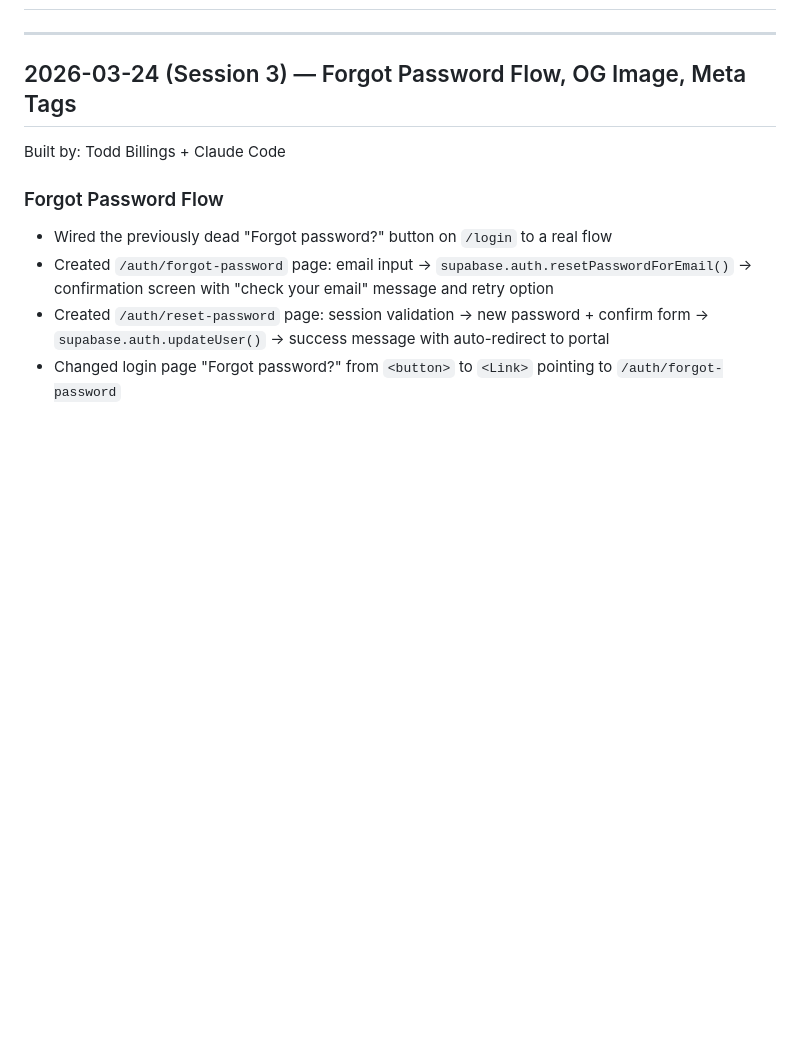
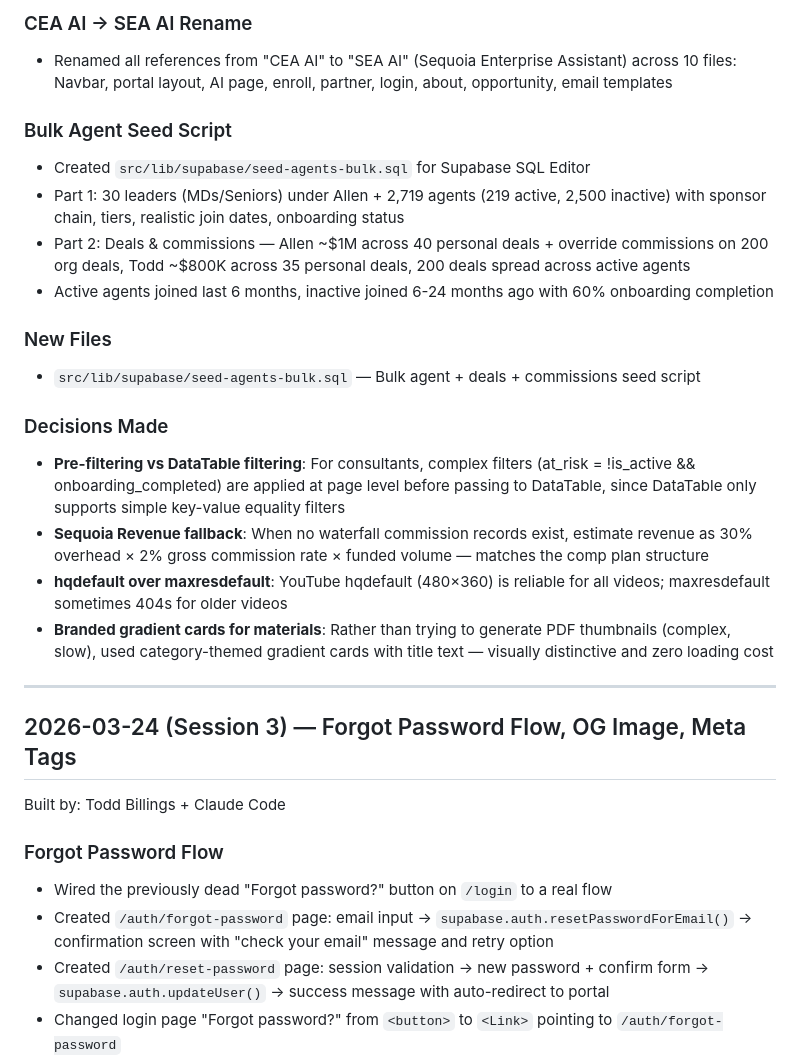
Before and after one commit to USDVCapital/sequoia-platform, a Markdown page: docs/DEVELOPMENT-LOG.md, the part around one of its changes. GitHub-like rendering; blank space fills up the shorter version.

```diff
--- a/docs/DEVELOPMENT-LOG.md
+++ b/docs/DEVELOPMENT-LOG.md
@@ -2,3 +36,20 @@
+### CEA AI → SEA AI Rename
+- Renamed all references from "CEA AI" to "SEA AI" (Sequoia Enterprise Assistant) across 10 files: Navbar, portal layout, AI page, enroll, partner, login, about, opportunity, email templates
+
+### Bulk Agent Seed Script
+- Created `src/lib/supabase/seed-agents-bulk.sql` for Supabase SQL Editor
+- Part 1: 30 leaders (MDs/Seniors) under Allen + 2,719 agents (219 active, 2,500 inactive) with sponsor chain, tiers, realistic join dates, onboarding status
+- Part 2: Deals & commissions — Allen ~$1M across 40 personal deals + override commissions on 200 org deals, Todd ~$800K across 35 personal deals, 200 deals spread across active agents
+- Active agents joined last 6 months, inactive joined 6-24 months ago with 60% onboarding completion
+
+### New Files
+- `src/lib/supabase/seed-agents-bulk.sql` — Bulk agent + deals + commissions seed script
+
+### Decisions Made
+- **Pre-filtering vs DataTable filtering**: For consultants, complex filters (at_risk = !is_active && onboarding_completed) are applied at page level before passing to DataTable, since DataTable only supports simple key-value equality filters
+- **Sequoia Revenue fallback**: When no waterfall commission records exist, estimate revenue as 30% overhead × 2% gross commission rate × funded volume — matches the comp plan structure
+- **hqdefault over maxresdefault**: YouTube hqdefault (480×360) is reliable for all videos; maxresdefault sometimes 404s for older videos
+- **Branded gradient cards for materials**: Rather than trying to generate PDF thumbnails (complex, slow), used category-themed gradient cards with title text — visually distinctive and zero loading cost
 
 ---
 
```
Also changed, not shown: other parts of docs/DEVELOPMENT-LOG.md (+34 -0 lines).
